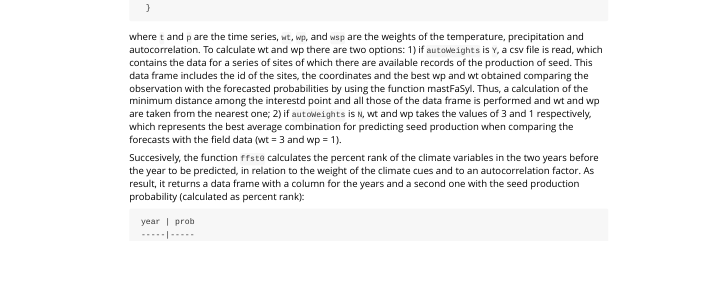
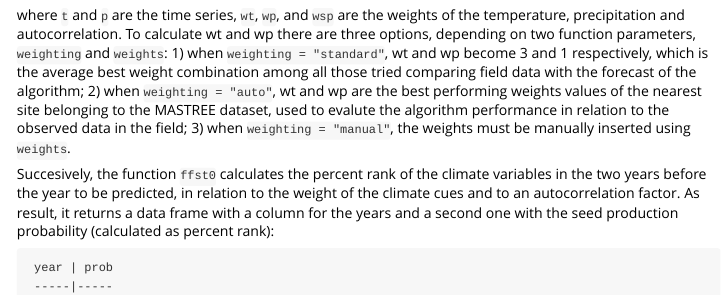
Before and after one commit to uchiavetta/foreMast, an R Markdown document (vignettes/mastFasyl-and-probPlot.Rmd): the page in a window 1100 px wide, from 1190 px down before the commit and from 1790 px down after it, so that both start at the same text. Rendered offline with R 4.5, knitr and Pandoc, with nearby package versions; long lines of code are wrapped.

Commit message:
sistemazione vignette

````diff
--- a/vignettes/mastFasyl-and-probPlot.Rmd
+++ b/vignettes/mastFasyl-and-probPlot.Rmd
@@ -98,9 +98,12 @@ ffst0 <- function(t, p, start.year, wt=NULL, wp=NULL, wsp = 0.5){
 ```
 
 where `t` and `p` are the time series, `wt`, `wp`, and `wsp` are the weights of the temperature, precipitation and autocorrelation.
-To calculate wt and wp there are two options:
-1) if `autoWeights` is `Y`, a csv file is read, which contains the data for a series of sites of which there are available records of the production of seed. This data frame includes the id of the sites, the coordinates and the best wp and wt obtained comparing the observation with the forecasted probabilities by using the function mastFaSyl. Thus, a calculation of the minimum distance among the interestd point and all those of the data frame is performed and wt and wp are taken from the nearest one;
-2) if `autoWeights` is `N`, wt and wp takes the values of 3 and 1 respectively, which represents the best average combination for predicting seed production when comparing the forecasts with the field data (wt = 3 and wp = 1).
+To calculate wt and wp there are three options, depending on two function parameters, `weighting` and `weights`:
+1) when `weighting = "standard"`, wt and wp become 3 and 1 respectively, which is the average best weight combination
+among all those tried comparing field data with the forecast of the algorithm;
+2) when `weighting = "auto"`, wt and wp are the best performing weights values of the nearest site belonging to the
+MASTREE dataset, used to evalute the algorithm performance in relation to the observed data in the field;
+3) when `weighting = "manual"`, the weights must be manually inserted using `weights`.
 
 Succesively, the function `ffst0` calculates the percent rank of the climate variables in the two years before the year to be predicted, in relation to the weight of the climate cues and to an autocorrelation factor. As result, it returns a data frame with a column for the years and a second one with the seed production probability (calculated as percent rank):
 
````
Also changed, not shown: vignettes/download_ncfile_2.Rmd (+2 -1 lines), vignettes/mastFasyl-and-probPlot.Rmd (2 more changed lines).
